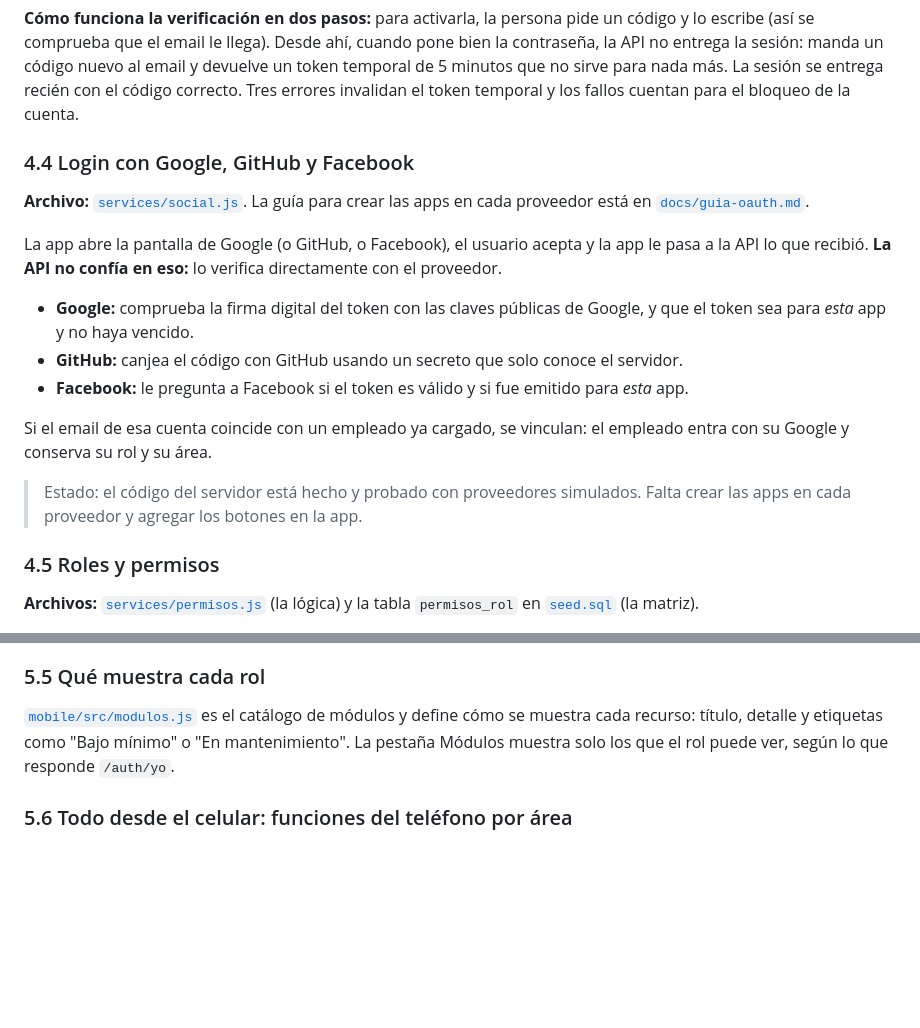
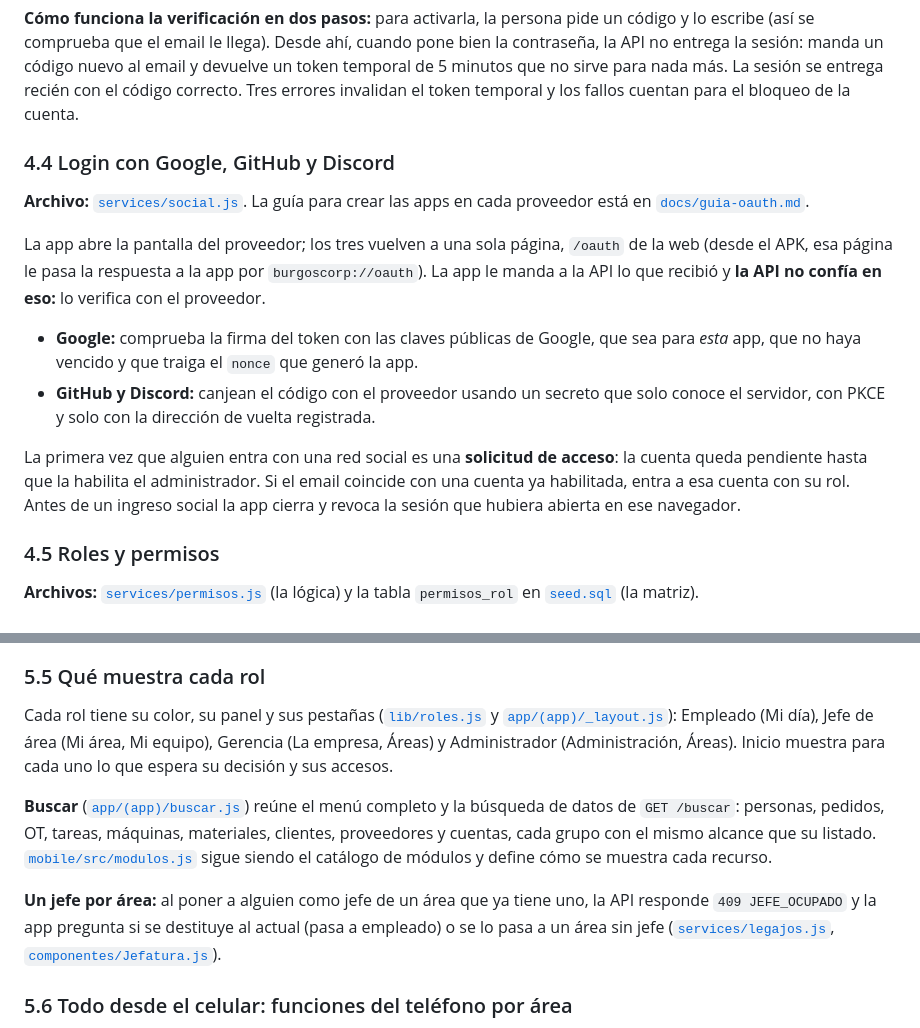
Before and after one commit to Silver1742/burgoscorp-erp, a Markdown page: docs/como-esta-hecho.md, 2 parts joined by grey strips. Rendered like a GitHub page; blank space fills up the shorter version.

Commit message:
"Cómo está hecho": login con Google, GitHub y Discord, interfaz por rol, Buscar y un jefe por área
Co-Authored-By: Claude Opus 5.5 <noreply@anthropic.com>

```diff
--- a/docs/como-esta-hecho.md
+++ b/docs/como-esta-hecho.md
@@ -148,24 +148,24 @@ no entrega la sesión: manda un código nuevo al email y devuelve un token tempo
 no sirve para nada más. La sesión se entrega recién con el código correcto. Tres errores invalidan
 el token temporal y los fallos cuentan para el bloqueo de la cuenta.
 
-### 4.4 Login con Google, GitHub y Facebook
+### 4.4 Login con Google, GitHub y Discord
 
 **Archivo:** [`services/social.js`](../backend/src/services/social.js). La guía para crear las
 apps en cada proveedor está en [`docs/guia-oauth.md`](guia-oauth.md).
 
-La app abre la pantalla de Google (o GitHub, o Facebook), el usuario acepta y la app le pasa a la
-API lo que recibió. **La API no confía en eso:** lo verifica directamente con el proveedor.
+La app abre la pantalla del proveedor; los tres vuelven a una sola página, `/oauth` de la web (desde
+el APK, esa página le pasa la respuesta a la app por `burgoscorp://oauth`). La app le manda a la API
+lo que recibió y **la API no confía en eso:** lo verifica con el proveedor.
 
-- **Google:** comprueba la firma digital del token con las claves públicas de Google, y que el
-  token sea para *esta* app y no haya vencido.
-- **GitHub:** canjea el código con GitHub usando un secreto que solo conoce el servidor.
-- **Facebook:** le pregunta a Facebook si el token es válido y si fue emitido para *esta* app.
+- **Google:** comprueba la firma del token con las claves públicas de Google, que sea para *esta*
+  app, que no haya vencido y que traiga el `nonce` que generó la app.
+- **GitHub y Discord:** canjean el código con el proveedor usando un secreto que solo conoce el
+  servidor, con PKCE y solo con la dirección de vuelta registrada.
 
-Si el email de esa cuenta coincide con un empleado ya cargado, se vinculan: el empleado entra
-con su Google y conserva su rol y su área.
-
-> Estado: el código del servidor está hecho y probado con proveedores simulados. Falta crear las
-> apps en cada proveedor y agregar los botones en la app.
+La primera vez que alguien entra con una red social es una **solicitud de acceso**: la cuenta queda
+pendiente hasta que la habilita el administrador. Si el email coincide con una cuenta ya
+habilitada, entra a esa cuenta con su rol. Antes de un ingreso social la app cierra y revoca la
+sesión que hubiera abierta en ese navegador.
 
 ### 4.5 Roles y permisos
 
@@ -490,9 +490,21 @@ Con "reducir movimiento" activado en el sistema, las animaciones no se reproduce
 
 ### 5.5 Qué muestra cada rol
 
-[`mobile/src/modulos.js`](../mobile/src/modulos.js) es el catálogo de módulos y define cómo se
-muestra cada recurso: título, detalle y etiquetas como "Bajo mínimo" o "En mantenimiento". La
-pestaña Módulos muestra solo los que el rol puede ver, según lo que responde `/auth/yo`.
+Cada rol tiene su color, su panel y sus pestañas ([`lib/roles.js`](../mobile/src/lib/roles.js) y
+[`app/(app)/_layout.js`](../mobile/src/app/(app)/_layout.js)): Empleado (Mi día), Jefe de área (Mi
+área, Mi equipo), Gerencia (La empresa, Áreas) y Administrador (Administración, Áreas). Inicio muestra
+para cada uno lo que espera su decisión y sus accesos.
+
+**Buscar** ([`app/(app)/buscar.js`](../mobile/src/app/(app)/buscar.js)) reúne el menú completo y la
+búsqueda de datos de `GET /buscar`: personas, pedidos, OT, tareas, máquinas, materiales, clientes,
+proveedores y cuentas, cada grupo con el mismo alcance que su listado.
+[`mobile/src/modulos.js`](../mobile/src/modulos.js) sigue siendo el catálogo de módulos y define cómo
+se muestra cada recurso.
+
+**Un jefe por área:** al poner a alguien como jefe de un área que ya tiene uno, la API responde
+`409 JEFE_OCUPADO` y la app pregunta si se destituye al actual (pasa a empleado) o se lo pasa a un
+área sin jefe ([`services/legajos.js`](../backend/src/services/legajos.js),
+[`componentes/Jefatura.js`](../mobile/src/componentes/Jefatura.js)).
 
 ### 5.6 Todo desde el celular: funciones del teléfono por área
 
```
